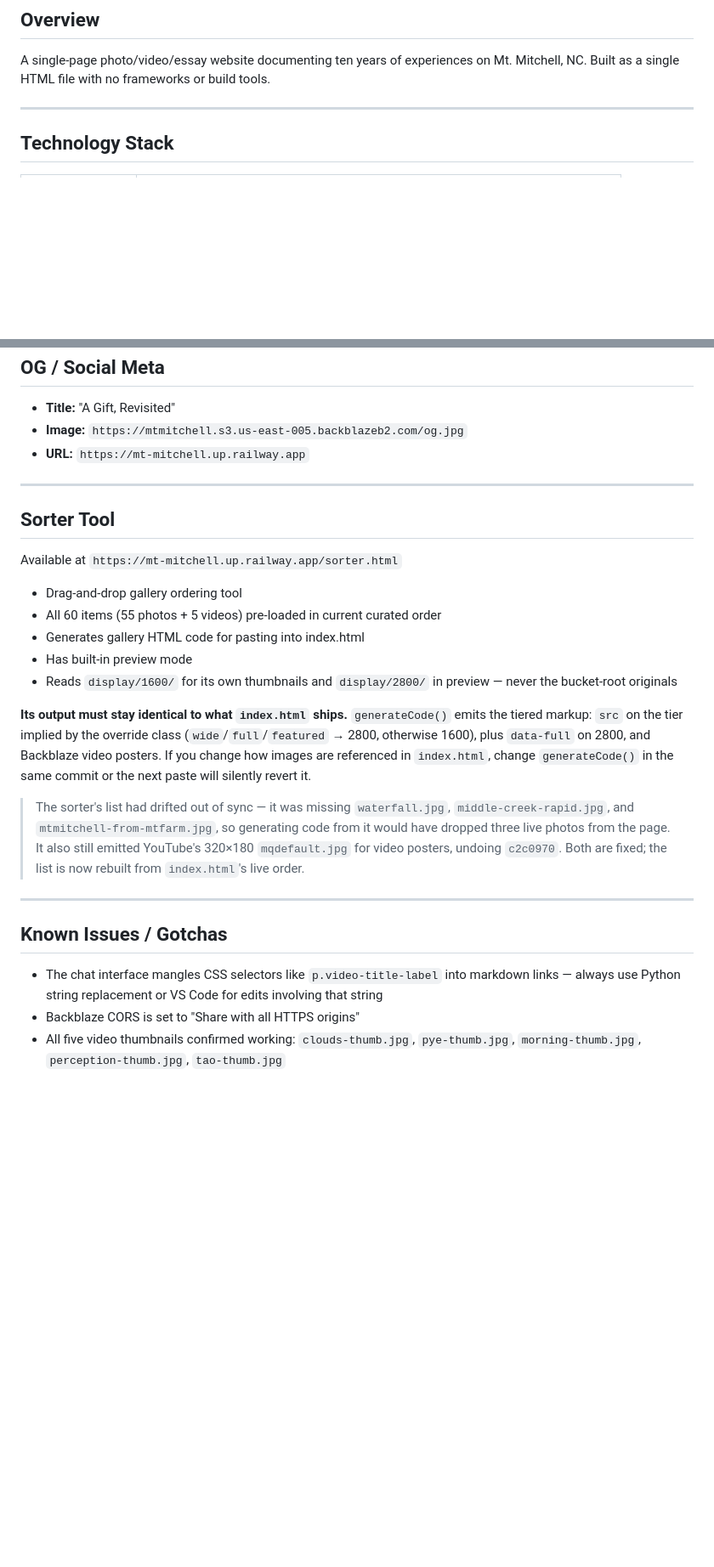
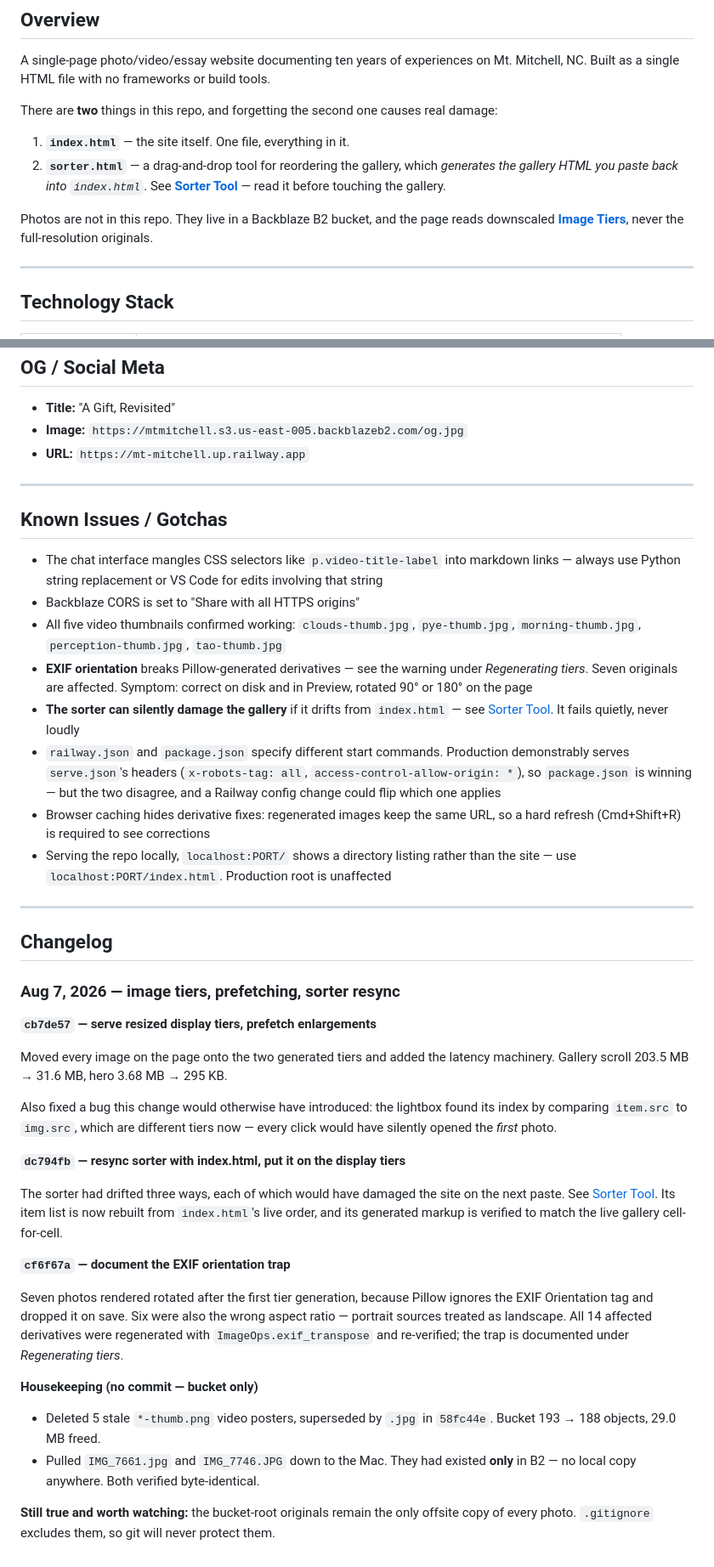
Before and after one commit to streamrD/mt-mitchell, a Markdown page: README.md, 2 parts joined by grey strips. Shown at 85% size. Rendered like a GitHub page; blank space fills up the shorter version.

```diff
--- a/README.md
+++ b/README.md
@@ -5,6 +5,18 @@
 ## Overview
 
 A single-page photo/video/essay website documenting ten years of experiences on Mt. Mitchell, NC. Built as a single HTML file with no frameworks or build tools.
+
+There are **two** things in this repo, and forgetting the second one causes
+real damage:
+
+1. **`index.html`** — the site itself. One file, everything in it.
+2. **`sorter.html`** — a drag-and-drop tool for reordering the gallery, which
+   *generates the gallery HTML you paste back into `index.html`*. See
+   **[Sorter Tool](#sorter-tool)** — read it before touching the gallery.
+
+Photos are not in this repo. They live in a Backblaze B2 bucket, and the page
+reads downscaled **[Image Tiers](#image-tiers)**, never the full-resolution
+originals.
 
 ---
 
@@ -248,33 +343,54 @@ git push
 
 ---
 
-## Sorter Tool
-
-Available at `https://mt-mitchell.up.railway.app/sorter.html`
-
-- Drag-and-drop gallery ordering tool
-- All 60 items (55 photos + 5 videos) pre-loaded in current curated order
-- Generates gallery HTML code for pasting into index.html
-- Has built-in preview mode
-- Reads `display/1600/` for its own thumbnails and `display/2800/` in preview — never the bucket-root originals
-
-**Its output must stay identical to what `index.html` ships.** `generateCode()`
-emits the tiered markup: `src` on the tier implied by the override class
-(`wide`/`full`/`featured` → 2800, otherwise 1600), plus `data-full` on 2800, and
-Backblaze video posters. If you change how images are referenced in
-`index.html`, change `generateCode()` in the same commit or the next paste will
-silently revert it.
-
-> The sorter's list had drifted out of sync — it was missing `waterfall.jpg`,
-> `middle-creek-rapid.jpg`, and `mtmitchell-from-mtfarm.jpg`, so generating code
-> from it would have dropped three live photos from the page. It also still
-> emitted YouTube's 320×180 `mqdefault.jpg` for video posters, undoing `c2c0970`.
-> Both are fixed; the list is now rebuilt from `index.html`'s live order.
-
----
-
 ## Known Issues / Gotchas
 
 - The chat interface mangles CSS selectors like `p.video-title-label` into markdown links — always use Python string replacement or VS Code for edits involving that string
 - Backblaze CORS is set to "Share with all HTTPS origins"
 - All five video thumbnails confirmed working: `clouds-thumb.jpg`, `pye-thumb.jpg`, `morning-thumb.jpg`, `perception-thumb.jpg`, `tao-thumb.jpg`
+- **EXIF orientation** breaks Pillow-generated derivatives — see the warning under *Regenerating tiers*. Seven originals are affected. Symptom: correct on disk and in Preview, rotated 90° or 180° on the page
+- **The sorter can silently damage the gallery** if it drifts from `index.html` — see [Sorter Tool](#sorter-tool). It fails quietly, never loudly
+- `railway.json` and `package.json` specify different start commands. Production demonstrably serves `serve.json`'s headers (`x-robots-tag: all`, `access-control-allow-origin: *`), so `package.json` is winning — but the two disagree, and a Railway config change could flip which one applies
+- Browser caching hides derivative fixes: regenerated images keep the same URL, so a hard refresh (Cmd+Shift+R) is required to see corrections
+- Serving the repo locally, `localhost:PORT/` shows a directory listing rather than the site — use `localhost:PORT/index.html`. Production root is unaffected
+
+---
+
+## Changelog
+
+### Aug 7, 2026 — image tiers, prefetching, sorter resync
+
+**`cb7de57` — serve resized display tiers, prefetch enlargements**
+
+Moved every image on the page onto the two generated tiers and added the
+latency machinery. Gallery scroll 203.5 MB → 31.6 MB, hero 3.68 MB → 295 KB.
+
+Also fixed a bug this change would otherwise have introduced: the lightbox
+found its index by comparing `item.src` to `img.src`, which are different tiers
+now — every click would have silently opened the *first* photo.
+
+**`dc794fb` — resync sorter with index.html, put it on the display tiers**
+
+The sorter had drifted three ways, each of which would have damaged the site on
+the next paste. See [Sorter Tool](#sorter-tool). Its item list is now rebuilt
+from `index.html`'s live order, and its generated markup is verified to match
+the live gallery cell-for-cell.
+
+**`cf6f67a` — document the EXIF orientation trap**
+
+Seven photos rendered rotated after the first tier generation, because Pillow
+ignores the EXIF Orientation tag and dropped it on save. Six were also the wrong
+aspect ratio — portrait sources treated as landscape. All 14 affected
+derivatives were regenerated with `ImageOps.exif_transpose` and re-verified;
+the trap is documented under *Regenerating tiers*.
+
+**Housekeeping (no commit — bucket only)**
+
+- Deleted 5 stale `*-thumb.png` video posters, superseded by `.jpg` in
+  `58fc44e`. Bucket 193 → 188 objects, 29.0 MB freed.
+- Pulled `IMG_7661.jpg` and `IMG_7746.JPG` down to the Mac. They had existed
+  **only** in B2 — no local copy anywhere. Both verified byte-identical.
+
+**Still true and worth watching:** the bucket-root originals remain the only
+offsite copy of every photo. `.gitignore` excludes them, so git will never
+protect them.
```
Also changed, not shown: other parts of README.md (+88 -5 lines).
